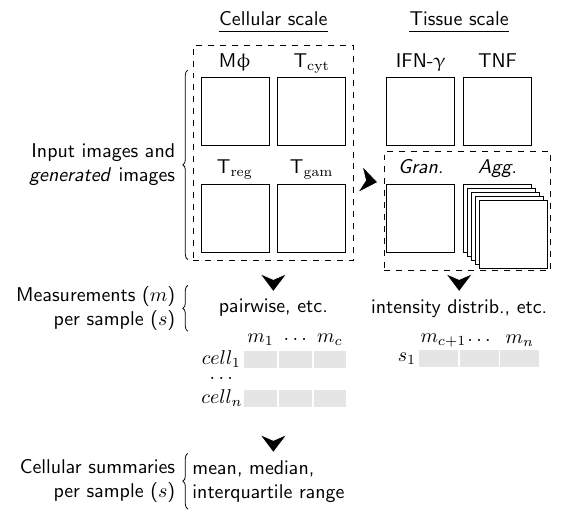
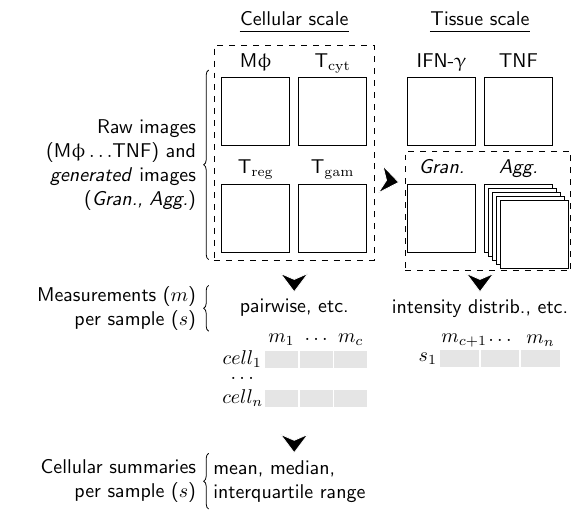
Before and after one commit to kirschner-lab/spatialmatch, a LaTeX document (figure-04-workflow-image-analysis.tex): part of the page, cut so that both start at the same text. Compiled offline with pdfLaTeX.

Commit message:
ENH: Label raw vs. generated images

```diff
--- a/figure-04-workflow-image-analysis.tex
+++ b/figure-04-workflow-image-analysis.tex
@@ -120,8 +120,9 @@ tightpage
     % Row labels.
     \node (fit-im) [fit = (im-c-ch-1) (im-c-ch-2) (im-c-ch-3) (im-c-ch-4)] {};
     \node (lbl-im) [anchor = east, at = (fit-im.west), align = flush right,
-    text width = {width("generated images")}, xshift = -2mm]
-    {Input images and \textit{generated} images};
+    text width = {width("and generated images")}, xshift = -2mm]
+    {Raw images (M$\upphi \ldots$TNF)
+      and \textit{generated} images (\textit{Gran., Agg.})};
     \draw [decorate, decoration = brace]
     ([xshift = -1mm] fit-im.south west) --
     ([xshift = -1mm] fit-im.north west);
```
